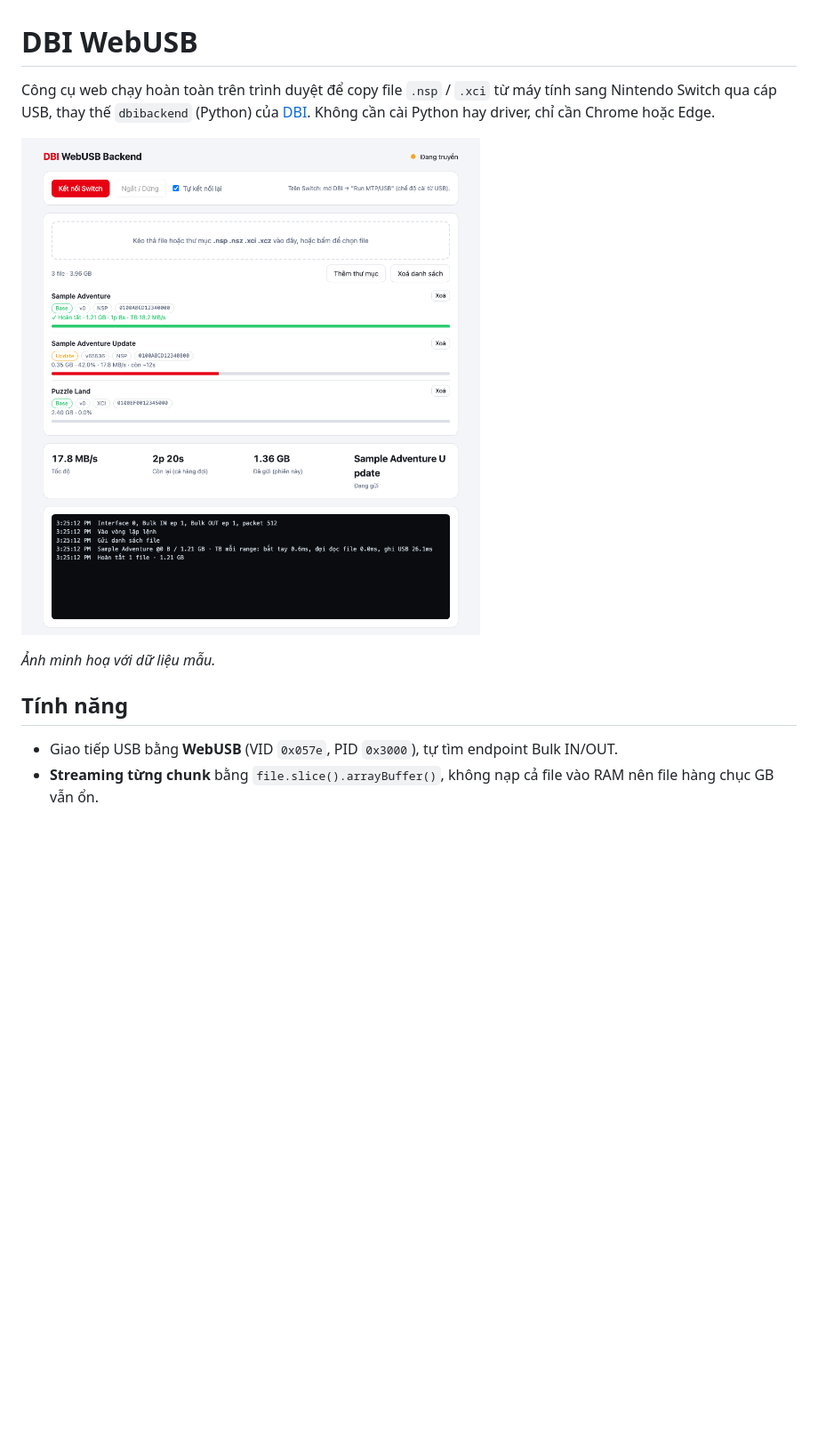
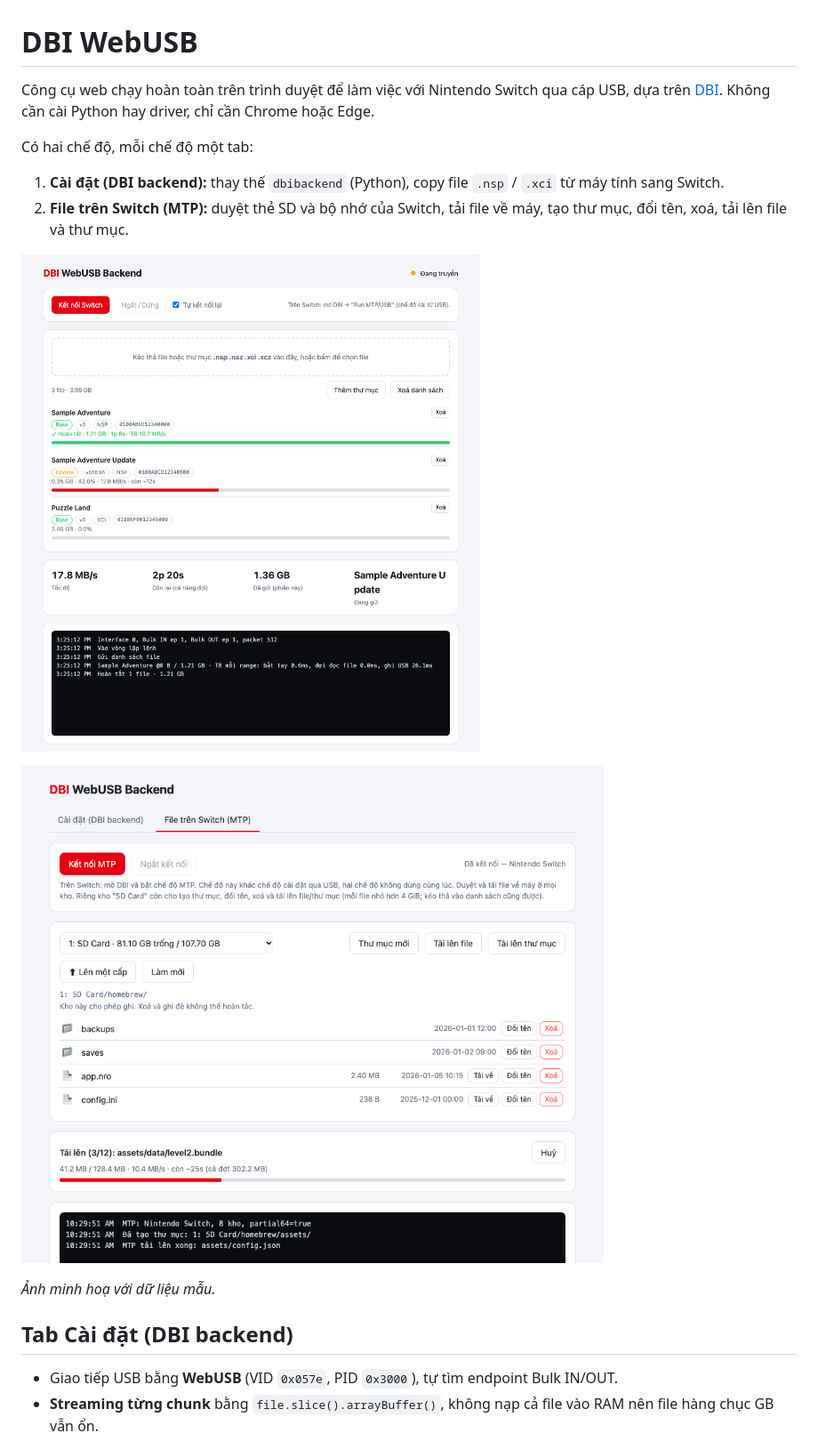
Before and after one commit to pnsocial/dbi-webusb, a Markdown page: README.md, the part around one of its changes. Shown at 89% size. Rendered like a GitHub page; pictures changed too: docs/screenshot-mtp.png (added); blank space fills up the shorter version.

```diff
--- a/README.md
+++ b/README.md
@@ -1,12 +1,19 @@
 # DBI WebUSB
 
-Công cụ web chạy hoàn toàn trên trình duyệt để copy file `.nsp` / `.xci` từ máy tính sang Nintendo Switch qua cáp USB, thay thế `dbibackend` (Python) của [DBI](https://github.com/rashevskyv/dbi). Không cần cài Python hay driver, chỉ cần Chrome hoặc Edge.
+Công cụ web chạy hoàn toàn trên trình duyệt để làm việc với Nintendo Switch qua cáp USB, dựa trên [DBI](https://github.com/rashevskyv/dbi). Không cần cài Python hay driver, chỉ cần Chrome hoặc Edge.
 
-![Giao diện DBI WebUSB (dữ liệu mẫu)](docs/screenshot.png)
+Có hai chế độ, mỗi chế độ một tab:
+
+1. **Cài đặt (DBI backend):** thay thế `dbibackend` (Python), copy file `.nsp` / `.xci` từ máy tính sang Switch.
+2. **File trên Switch (MTP):** duyệt thẻ SD và bộ nhớ của Switch, tải file về máy, tạo thư mục, đổi tên, xoá, tải lên file và thư mục.
+
+![Tab cài đặt (dữ liệu mẫu)](docs/screenshot.png)
+
+![Tab File trên Switch (dữ liệu mẫu)](docs/screenshot-mtp.png)
 
 *Ảnh minh hoạ với dữ liệu mẫu.*
 
-## Tính năng
+## Tab Cài đặt (DBI backend)
 
 - Giao tiếp USB bằng **WebUSB** (VID `0x057e`, PID `0x3000`), tự tìm endpoint Bulk IN/OUT.
 - **Streaming từng chunk** bằng `file.slice().arrayBuffer()`, không nạp cả file vào RAM nên file hàng chục GB vẫn ổn.
```
Also changed, not shown: other parts of README.md (+32 -7 lines), 2 other files.
